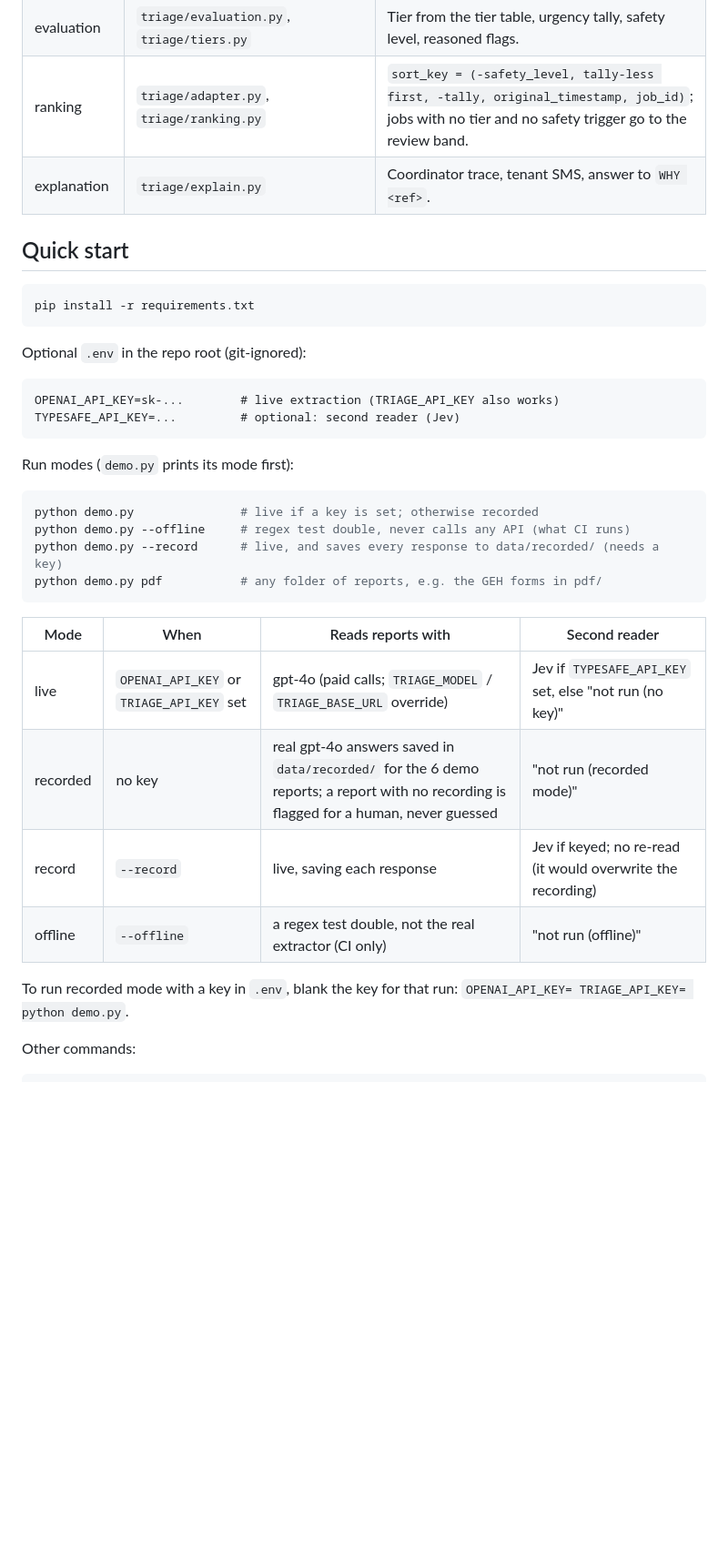
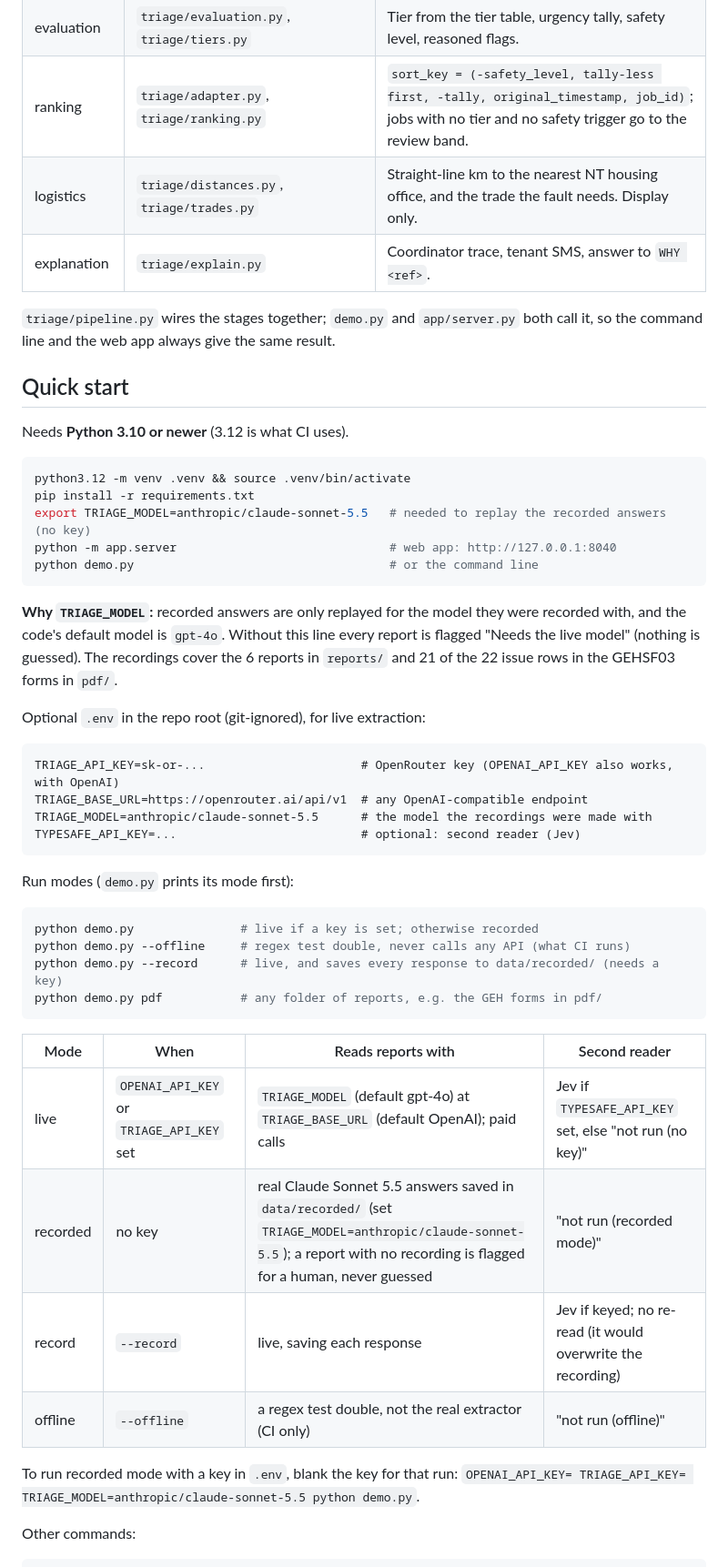
Before and after one commit to Sabinmsp/ai_project_housing, a Markdown page: README.md, the part around one of its changes. Shown at 91% size. Rendered like a GitHub page; blank space fills up the shorter version.

````diff
--- a/README.md
+++ b/README.md
@@ -21,19 +30,36 @@ intake ─► extraction (gpt-4o) ─► second reader (Jev, flag only) ─► r
 | verification | `triage/verification.py` | Checks every quote is in the tenant's text. |
 | evaluation | `triage/evaluation.py`, `triage/tiers.py` | Tier from the tier table, urgency tally, safety level, reasoned flags. |
 | ranking | `triage/adapter.py`, `triage/ranking.py` | `sort_key = (-safety_level, tally-less first, -tally, original_timestamp, job_id)`; jobs with no tier and no safety trigger go to the review band. |
+| logistics | `triage/distances.py`, `triage/trades.py` | Straight-line km to the nearest NT housing office, and the trade the fault needs. Display only. |
 | explanation | `triage/explain.py` | Coordinator trace, tenant SMS, answer to `WHY <ref>`. |
+
+`triage/pipeline.py` wires the stages together; `demo.py` and `app/server.py` both call it, so the
+command line and the web app always give the same result.
 
 ## Quick start
 
+Needs **Python 3.10 or newer** (3.12 is what CI uses).
+
 ```bash
+python3.12 -m venv .venv && source .venv/bin/activate
 pip install -r requirements.txt
+export TRIAGE_MODEL=anthropic/claude-sonnet-5.5   # needed to replay the recorded answers (no key)
+python -m app.server                              # web app: http://127.0.0.1:8040
+python demo.py                                    # or the command line
 ```
 
-Optional `.env` in the repo root (git-ignored):
+**Why `TRIAGE_MODEL`:** recorded answers are only replayed for the model they were recorded with,
+and the code's default model is `gpt-4o`. Without this line every report is flagged
+"Needs the live model" (nothing is guessed). The recordings cover the 6 reports in `reports/` and
+21 of the 22 issue rows in the GEHSF03 forms in `pdf/`.
+
+Optional `.env` in the repo root (git-ignored), for live extraction:
 
 ```
-OPENAI_API_KEY=sk-...        # live extraction (TRIAGE_API_KEY also works)
-TYPESAFE_API_KEY=...         # optional: second reader (Jev)
+TRIAGE_API_KEY=sk-or-...                      # OpenRouter key (OPENAI_API_KEY also works, with OpenAI)
+TRIAGE_BASE_URL=https://openrouter.ai/api/v1  # any OpenAI-compatible endpoint
+TRIAGE_MODEL=anthropic/claude-sonnet-5.5      # the model the recordings were made with
+TYPESAFE_API_KEY=...                          # optional: second reader (Jev)
 ```
 
 Run modes (`demo.py` prints its mode first):
@@ -47,13 +73,13 @@ python demo.py pdf           # any folder of reports, e.g. the GEH forms in pdf/
 
 | Mode | When | Reads reports with | Second reader |
 |---|---|---|---|
-| live | `OPENAI_API_KEY` or `TRIAGE_API_KEY` set | gpt-4o (paid calls; `TRIAGE_MODEL` / `TRIAGE_BASE_URL` override) | Jev if `TYPESAFE_API_KEY` set, else "not run (no key)" |
-| recorded | no key | real gpt-4o answers saved in `data/recorded/` for the 6 demo reports; a report with no recording is flagged for a human, never guessed | "not run (recorded mode)" |
+| live | `OPENAI_API_KEY` or `TRIAGE_API_KEY` set | `TRIAGE_MODEL` (default gpt-4o) at `TRIAGE_BASE_URL` (default OpenAI); paid calls | Jev if `TYPESAFE_API_KEY` set, else "not run (no key)" |
+| recorded | no key | real Claude Sonnet 5.5 answers saved in `data/recorded/` (set `TRIAGE_MODEL=anthropic/claude-sonnet-5.5`); a report with no recording is flagged for a human, never guessed | "not run (recorded mode)" |
 | record | `--record` | live, saving each response | Jev if keyed; no re-read (it would overwrite the recording) |
 | offline | `--offline` | a regex test double, not the real extractor (CI only) | "not run (offline)" |
 
 To run recorded mode with a key in `.env`, blank the key for that run:
-`OPENAI_API_KEY= TRIAGE_API_KEY= python demo.py`.
+`OPENAI_API_KEY= TRIAGE_API_KEY= TRIAGE_MODEL=anthropic/claude-sonnet-5.5 python demo.py`.
 
 Other commands:
 
````
Also changed, not shown: other parts of README.md (+43 -12 lines).
